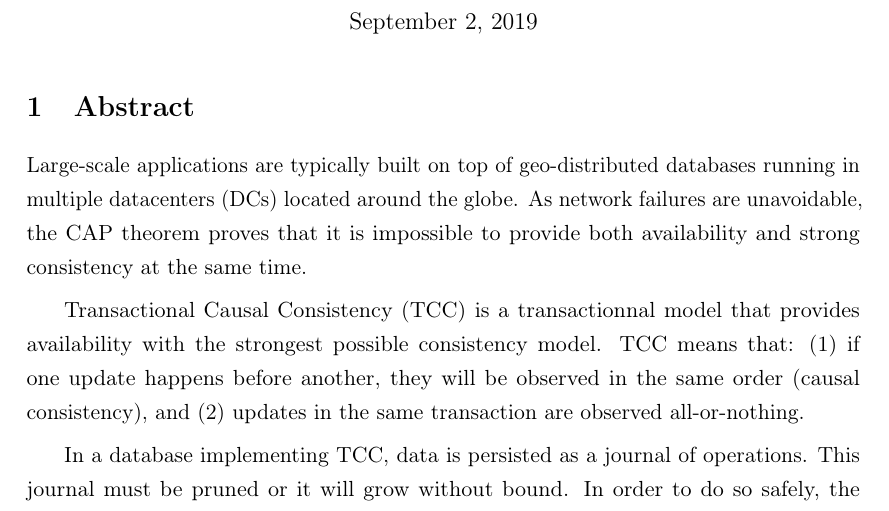
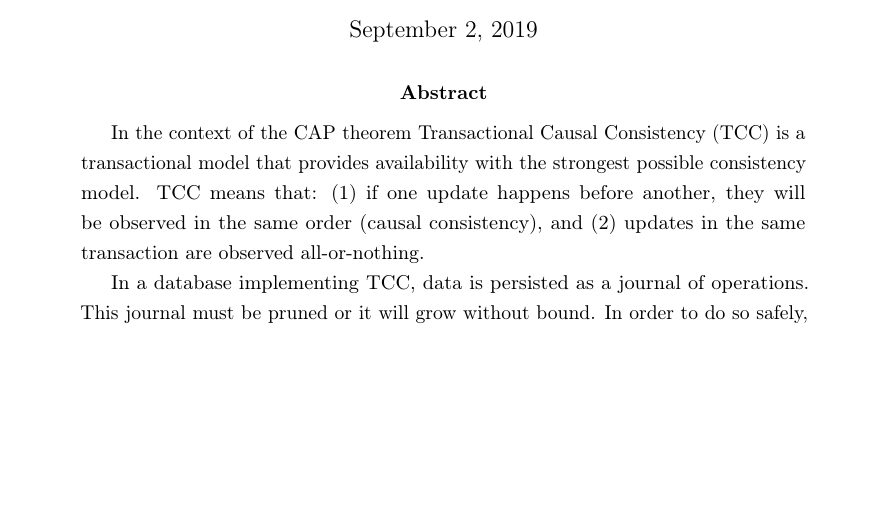
Before and after one commit to Saalik/specification-abstract, a LaTeX paper (abstract.tex): part of the page, cut so that both start at the same text, the shorter picture padded with empty space. Compiled offline with pdfLaTeX.

Commit message:
Changed intro

```diff
--- a/abstract.tex
+++ b/abstract.tex
@@ -50,17 +50,11 @@
 \date\today
 \maketitle
 
-\section{Abstract}
+\begin{abstract}
 
-Large-scale applications are typically built on top of geo-distributed
-databases running in multiple datacenters (DCs) located around the
-globe. As network failures are unavoidable, the CAP theorem proves
-that it is impossible to provide both availability and strong
-consistency at the same time.
-
-Transactional Causal Consistency (TCC) is a transactionnal model that provides
-availability with the strongest possible consistency model.
-TCC means that:
+In the context of the CAP theorem Transactional Causal Consistency (TCC)
+is a transactional model that provides availability with the strongest
+possible consistency model. TCC means that:
 (1) if one update happens before another, they will be
 observed in the same order (causal consistency), and (2) updates in the
 same transaction are observed all-or-nothing.
```
Also changed, not shown: abstract.tex (1 more changed lines).
